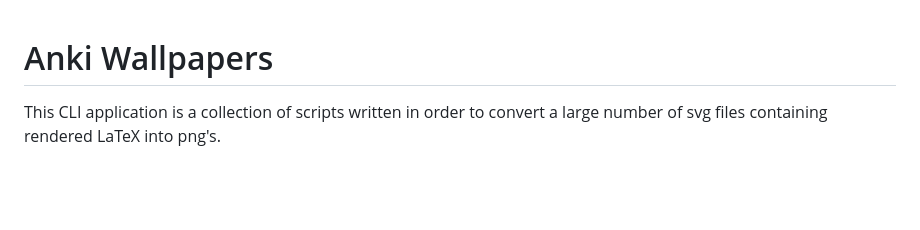
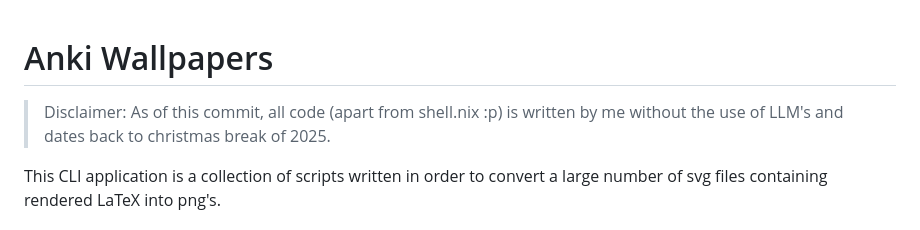
Before and after one commit to konradroesler/ankiwallpaper, a Markdown page: README.md, the part around one of its changes. GitHub-like rendering; blank space fills up the shorter version.

Commit message:
docs: improve readme

```diff
--- a/README.md
+++ b/README.md
@@ -1,4 +1,6 @@
 # Anki Wallpapers
+
+> Disclaimer: As of this commit, all code (apart from shell.nix :p) is written by me without the use of LLM's and dates back to christmas break of 2025.
 
 This CLI application is a collection of scripts written in order to convert a large number of svg files containing rendered LaTeX into png's.
 
```
Also changed, not shown: other parts of README.md (+1 -1 lines).
